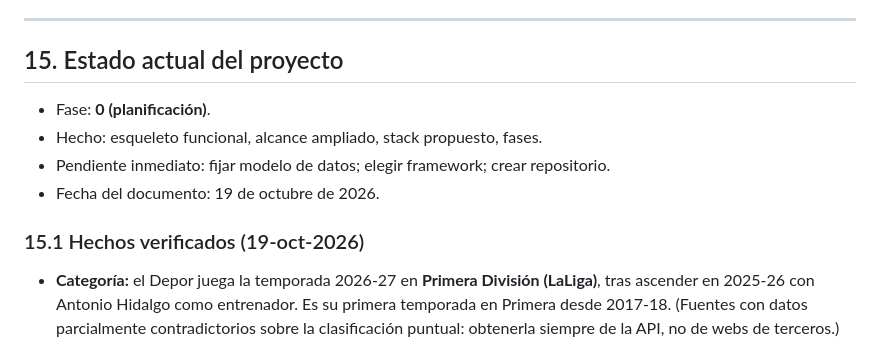
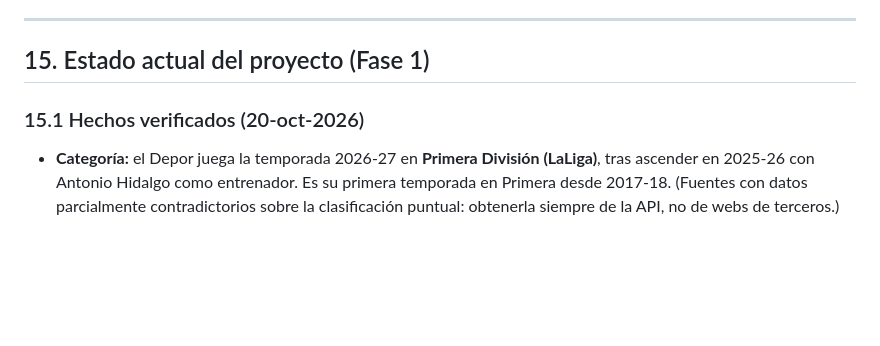
Before and after one commit to angelvilarino/depor-hub, a Markdown page: docs/CONTEXTO.md, the part around the change. GitHub-like rendering; blank space fills up the shorter version.

Commit message:
contexto actualizado

```diff
--- a/docs/CONTEXTO.md
+++ b/docs/CONTEXTO.md
@@ -632,14 +632,9 @@ La UI muestra un icono de confianza y la fuente.
 
 ---
 
-## 15. Estado actual del proyecto
+## 15. Estado actual del proyecto (Fase 1)
 
-- Fase: **0 (planificación)**.
-- Hecho: esqueleto funcional, alcance ampliado, stack propuesto, fases.
-- Pendiente inmediato: fijar modelo de datos; elegir framework; crear repositorio.
-- Fecha del documento: 19 de octubre de 2026.
-
-### 15.1 Hechos verificados (19-oct-2026)
+### 15.1 Hechos verificados (20-oct-2026)
 - **Categoría:** el Depor juega la temporada 2026-27 en **Primera División (LaLiga)**, tras ascender en 2025-26 con Antonio Hidalgo como entrenador. Es su primera temporada en Primera desde 2017-18. (Fuentes con datos parcialmente contradictorios sobre la clasificación puntual: obtenerla siempre de la API, no de webs de terceros.)
 - **Estadio:** denominación actual "Estadio Abanca-Riazor". La capacidad aparece con valores distintos según fuente (≈32.490 vs 34.611): ejemplo de dato a cruzar con fuente oficial y marcar con nivel de confianza.
 - **football-data.org (plan gratuito):** 12 competiciones incluida La Liga (`PD`), 10 peticiones/minuto, marcadores con retraso, sin alineaciones/tarjetas/estadísticas de partido en el plan gratuito. Cubre calendario, resultados y clasificación; **no vale para directo ni para stats por jugador**.
```
